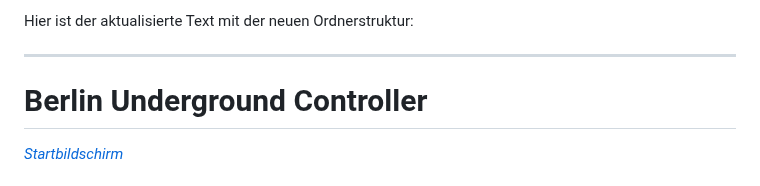
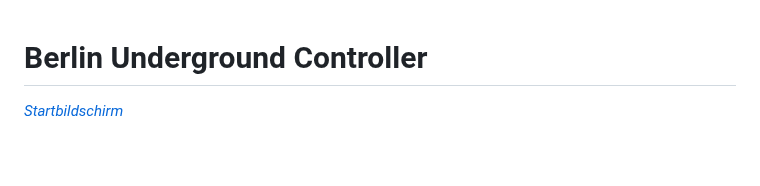
Before and after one commit to Pewolt/berlin_underground, a Markdown page: README.md, the part around the change. GitHub-like rendering; blank space fills up the shorter version.

```diff
--- a/README.md
+++ b/README.md
@@ -1,7 +1,3 @@
-Hier ist der aktualisierte Text mit der neuen Ordnerstruktur:
-
----
-
 # Berlin Underground Controller
 
 *[Startbildschirm](https://cloud.bht-berlin.de/index.php/apps/files_sharing/publicpreview/6GXxKEQH4TX8saA?file=/&fileId=49995263&x=2892&y=1526&a=true&etag=fcae04eafa60b3fe6653ea3748163a66)*
```
